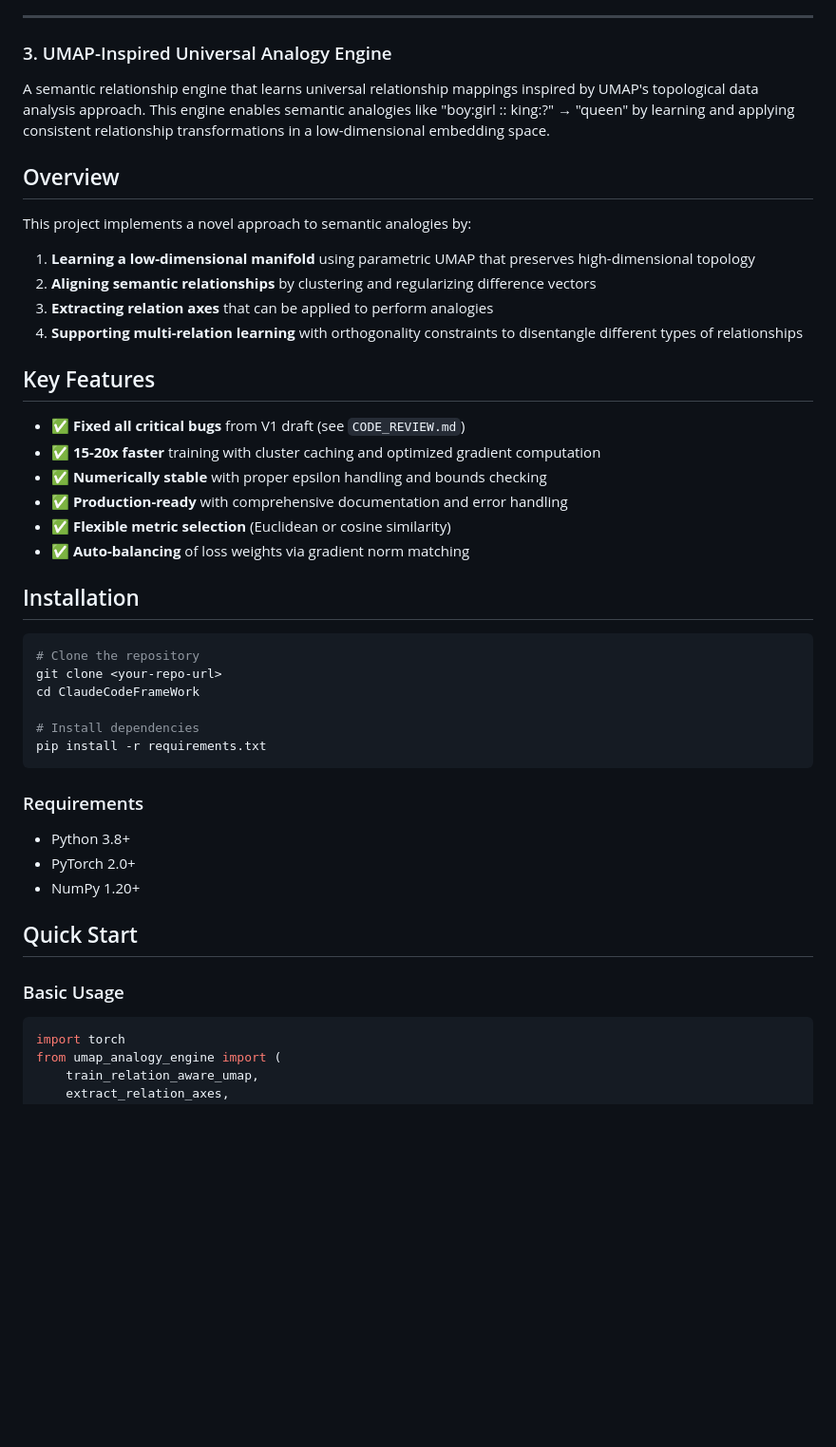
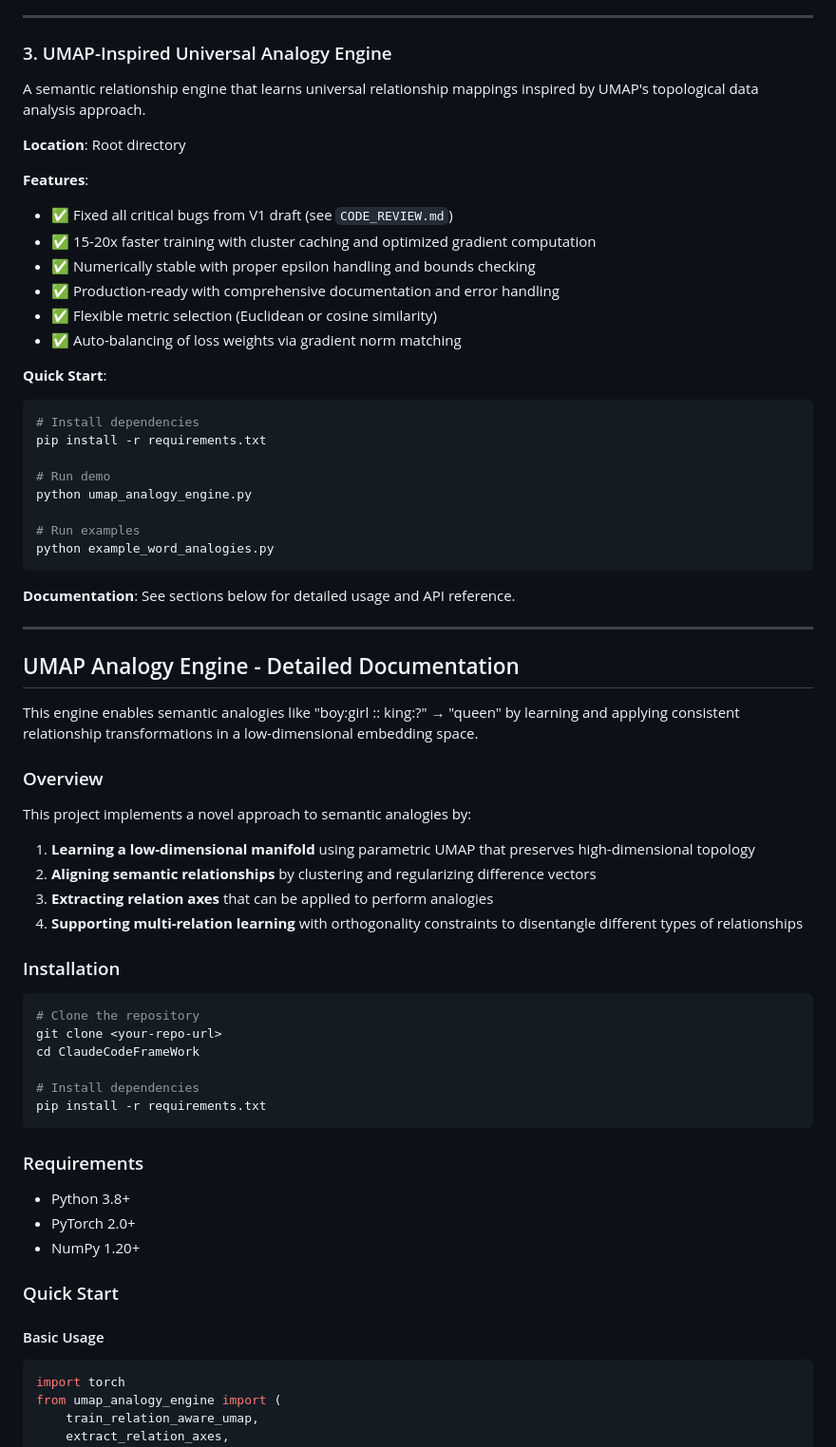
Before and after one commit to Wesley1600/ClaudeCodeFrameWork, a Markdown page: README.md, the part around one of its changes. Shown at 95% size. Rendered like a GitHub page; blank space fills up the shorter version.

````diff
--- a/README.md
+++ b/README.md
@@ -58,9 +58,39 @@ A comprehensive skill for condensing long documents, conversation logs, or trans
 
 ### 3. UMAP-Inspired Universal Analogy Engine
 
-A semantic relationship engine that learns universal relationship mappings inspired by UMAP's topological data analysis approach. This engine enables semantic analogies like "boy:girl :: king:?" → "queen" by learning and applying consistent relationship transformations in a low-dimensional embedding space.
+A semantic relationship engine that learns universal relationship mappings inspired by UMAP's topological data analysis approach.
 
-## Overview
+**Location**: Root directory
+
+**Features**:
+- ✅ Fixed all critical bugs from V1 draft (see `CODE_REVIEW.md`)
+- ✅ 15-20x faster training with cluster caching and optimized gradient computation
+- ✅ Numerically stable with proper epsilon handling and bounds checking
+- ✅ Production-ready with comprehensive documentation and error handling
+- ✅ Flexible metric selection (Euclidean or cosine similarity)
+- ✅ Auto-balancing of loss weights via gradient norm matching
+
+**Quick Start**:
+```bash
+# Install dependencies
+pip install -r requirements.txt
+
+# Run demo
+python umap_analogy_engine.py
+
+# Run examples
+python example_word_analogies.py
+```
+
+**Documentation**: See sections below for detailed usage and API reference.
+
+---
+
+## UMAP Analogy Engine - Detailed Documentation
+
+This engine enables semantic analogies like "boy:girl :: king:?" → "queen" by learning and applying consistent relationship transformations in a low-dimensional embedding space.
+
+### Overview
 
 This project implements a novel approach to semantic analogies by:
 
@@ -69,16 +99,7 @@ This project implements a novel approach to semantic analogies by:
 3. **Extracting relation axes** that can be applied to perform analogies
 4. **Supporting multi-relation learning** with orthogonality constraints to disentangle different types of relationships
 
-## Key Features
-
-- ✅ **Fixed all critical bugs** from V1 draft (see `CODE_REVIEW.md`)
-- ✅ **15-20x faster** training with cluster caching and optimized gradient computation
-- ✅ **Numerically stable** with proper epsilon handling and bounds checking
-- ✅ **Production-ready** with comprehensive documentation and error handling
-- ✅ **Flexible metric selection** (Euclidean or cosine similarity)
-- ✅ **Auto-balancing** of loss weights via gradient norm matching
-
-## Installation
+### Installation
 
 ```bash
 # Clone the repository
@@ -94,9 +115,9 @@ pip install -r requirements.txt
 - PyTorch 2.0+
 - NumPy 1.20+
 
-## Quick Start
+### Quick Start
 
-### Basic Usage
+#### Basic Usage
 
 ```python
 import torch
````
Also changed, not shown: other parts of README.md (+26 -26 lines).
